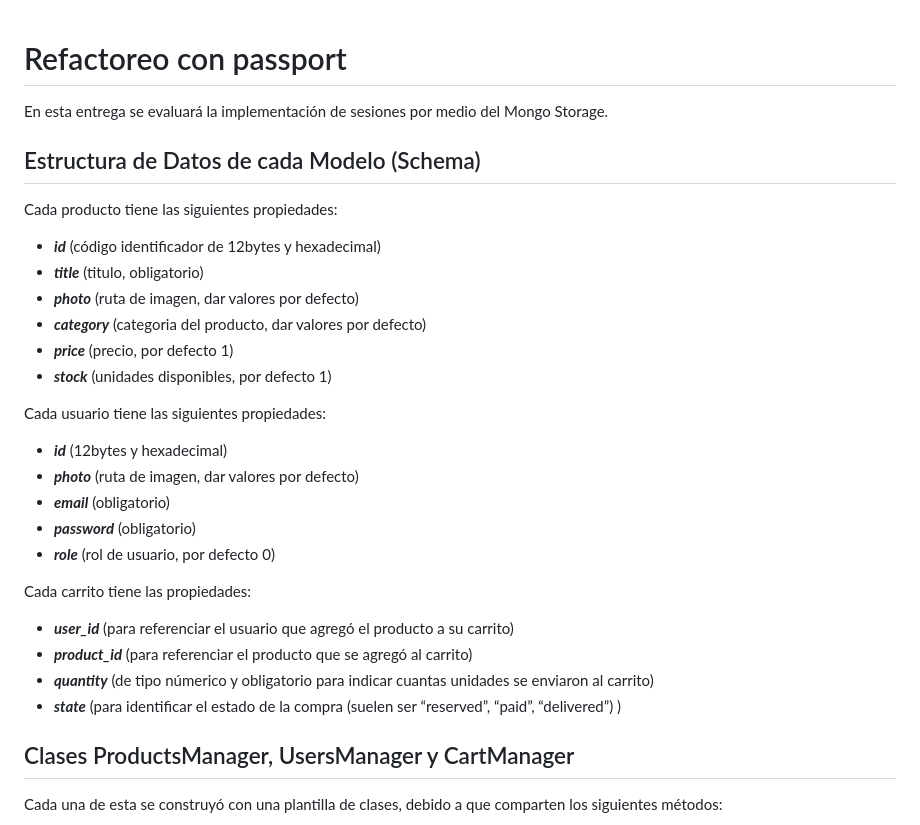
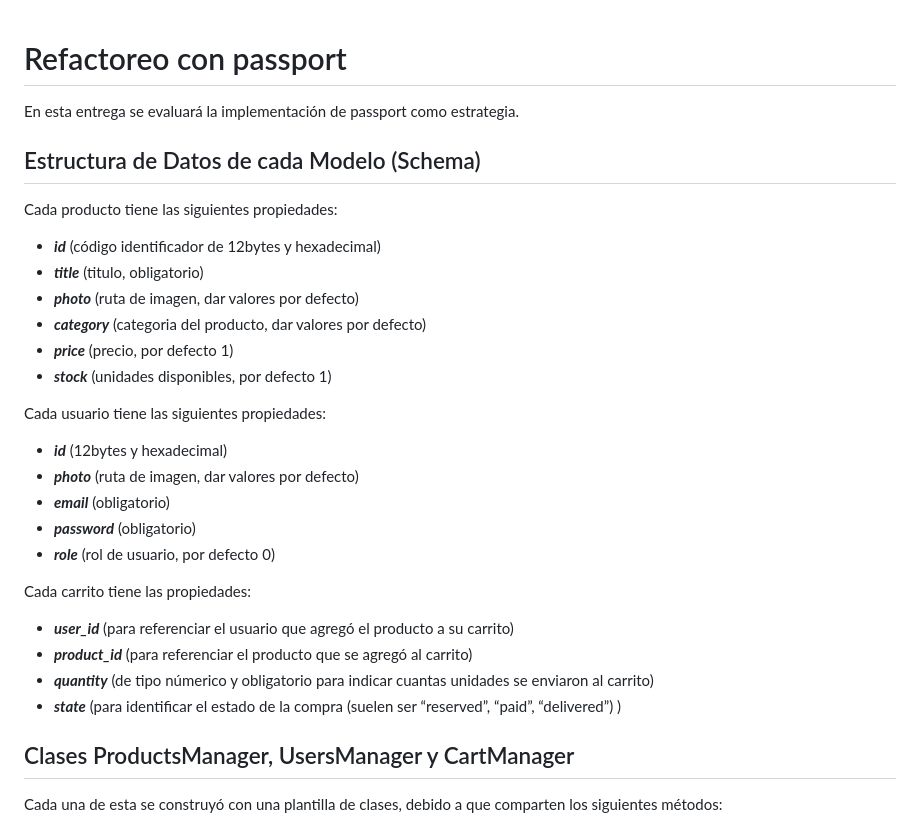
Before and after one commit to StormShadow010/BackendCoderHouse, a Markdown page: README.md, the part around the change printed below. Rendered like a GitHub page.

Commit message:
Readme Done

```diff
--- a/README.md
+++ b/README.md
@@ -1,30 +1,32 @@
-
 # Refactoreo con passport
 
-En esta entrega se evaluará la implementación de sesiones por medio del Mongo Storage.
+En esta entrega se evaluará la implementación de passport como estrategia.
 
 ## Estructura de Datos de cada Modelo (Schema)
 
 Cada producto tiene las siguientes propiedades:
-- ***id*** (código identificador de 12bytes y hexadecimal)
-- ***title*** (titulo, obligatorio)
-- ***photo*** (ruta de imagen, dar valores por defecto)
-- ***category*** (categoria del producto, dar valores por defecto)
-- ***price*** (precio, por defecto 1)
-- ***stock*** (unidades disponibles, por defecto 1)
+
+- **_id_** (código identificador de 12bytes y hexadecimal)
+- **_title_** (titulo, obligatorio)
+- **_photo_** (ruta de imagen, dar valores por defecto)
+- **_category_** (categoria del producto, dar valores por defecto)
+- **_price_** (precio, por defecto 1)
+- **_stock_** (unidades disponibles, por defecto 1)
 
 Cada usuario tiene las siguientes propiedades:
-- ***id*** (12bytes y hexadecimal)
-- ***photo*** (ruta de imagen, dar valores por defecto)
-- ***email*** (obligatorio)
-- ***password*** (obligatorio)
-- ***role*** (rol de usuario, por defecto 0)
+
+- **_id_** (12bytes y hexadecimal)
+- **_photo_** (ruta de imagen, dar valores por defecto)
+- **_email_** (obligatorio)
+- **_password_** (obligatorio)
+- **_role_** (rol de usuario, por defecto 0)
 
 Cada carrito tiene las propiedades:
-- ***user_id*** (para referenciar el usuario que agregó el producto a su carrito)
-- ***product_id*** (para referenciar el producto que se agregó al carrito)
-- ***quantity*** (de tipo númerico y obligatorio para indicar cuantas unidades se enviaron al carrito)
-- ***state*** (para identificar el estado de la compra (suelen ser “reserved”, “paid”, “delivered”) )
+
+- **_user_id_** (para referenciar el usuario que agregó el producto a su carrito)
+- **_product_id_** (para referenciar el producto que se agregó al carrito)
+- **_quantity_** (de tipo númerico y obligatorio para indicar cuantas unidades se enviaron al carrito)
+- **_state_** (para identificar el estado de la compra (suelen ser “reserved”, “paid”, “delivered”) )
 
 ## Clases ProductsManager, UsersManager y CartManager
 
```
Also changed, not shown: other parts of README.md (+21 -17 lines).
